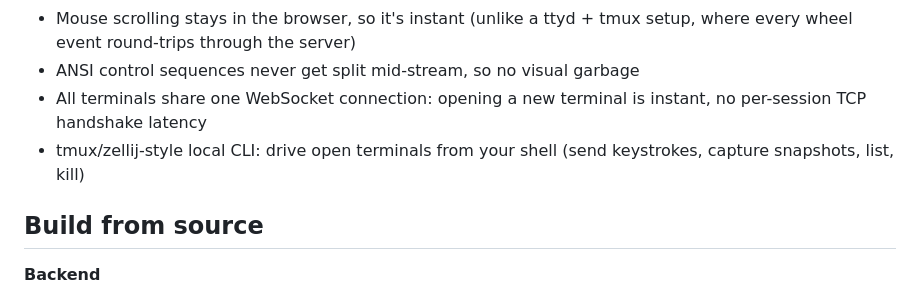
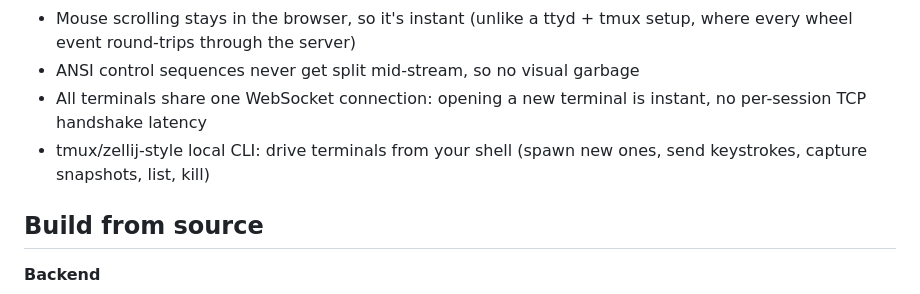
Before and after one commit to dx2102/livetty, a Markdown page: README.md, the part around the change. Drawn GitHub-style.

Commit message:
polish readme

```diff
--- a/README.md
+++ b/README.md
@@ -40,7 +40,7 @@ Cloudflare will print a `https://<random>.trycloudflare.com` URL. Open it, enter
 - Mouse scrolling stays in the browser, so it's instant (unlike a ttyd + tmux setup, where every wheel event round-trips through the server)
 - ANSI control sequences never get split mid-stream, so no visual garbage
 - All terminals share one WebSocket connection: opening a new terminal is instant, no per-session TCP handshake latency
-- tmux/zellij-style local CLI: drive open terminals from your shell (send keystrokes, capture snapshots, list, kill)
+- tmux/zellij-style local CLI: drive terminals from your shell (spawn new ones, send keystrokes, capture snapshots, list, kill)
 
 ## Build from source
 
```
